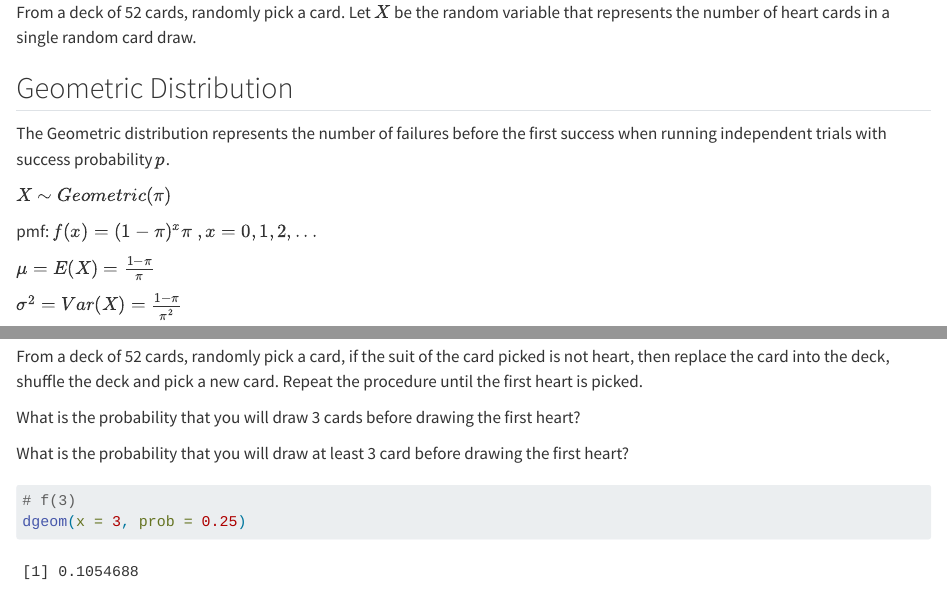
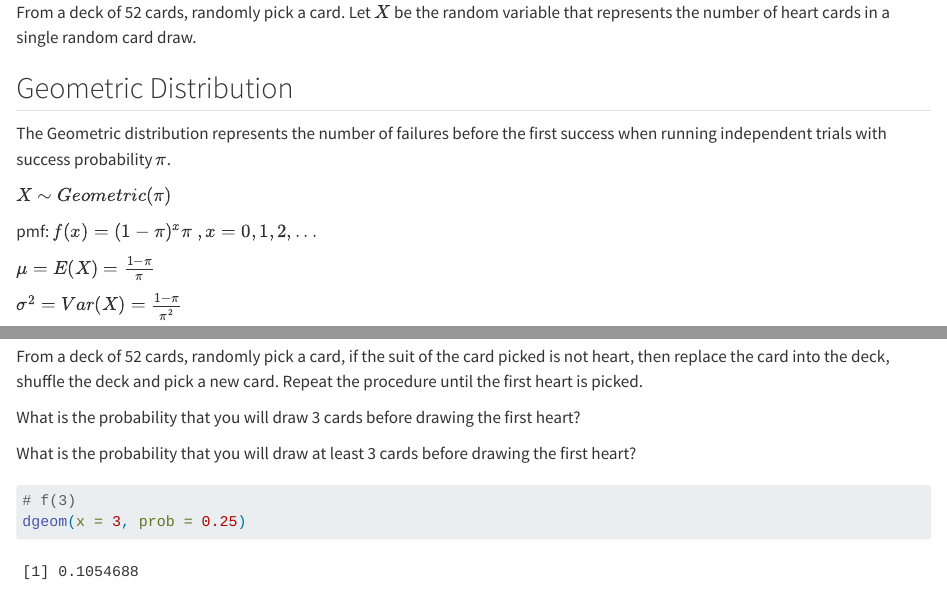
Before and after one commit to mdogucu/stats67-wi26-starter-codes, a Quarto document (4d-discrete-distr-continuous-rv.qmd): the page in a window 1100 px wide, from 480 px down, and a second part further down, joined at a grey line. Rendered offline with R 4.5, knitr and Pandoc in place of Quarto, with nearby package versions.

Commit message:
fix typos and clean up

````diff
--- a/4d-discrete-distr-continuous-rv.qmd
+++ b/4d-discrete-distr-continuous-rv.qmd
@@ -36,7 +36,7 @@ From a deck of 52 cards, randomly pick a card. Let $X$ be the random variable th
 
 ## Geometric Distribution
 
-The Geometric distribution represents the number of failures before the first success when running independent trials with success probability $p$.
+The Geometric distribution represents the number of failures before the first success when running independent trials with success probability $\pi$.
 
 $X\sim Geometric(\pi)$
 
@@ -90,7 +90,7 @@ What is the probability that you will draw 3 cards before drawing the first hear
 
 
 
-What is the probability that you will draw at least 3 card before drawing the first heart?
+What is the probability that you will draw at least 3 cards before drawing the first heart?
 
 
 ```{r}
````
Also changed, not shown: 4d-discrete-distr-continuous-rv.qmd (4 more changed lines).
